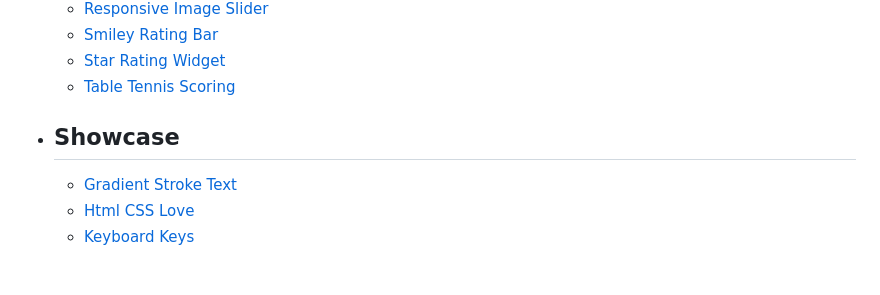
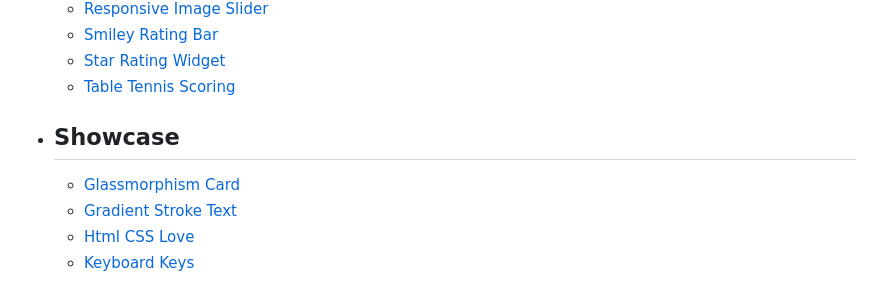
Before and after one commit to smallshawn95/website-example, a Markdown page: README.md, the part around the change. Rendered like a GitHub page.

Commit message:
2024-02-21 update README.md (#93)

```diff
--- a/README.md
+++ b/README.md
@@ -40,6 +40,7 @@
     * [Table Tennis Scoring](Portfolio/table-tennis-scoring)
 
 * ## Showcase
+    * [Glassmorphism Card](Showcase/glassmorphism-card)
     * [Gradient Stroke Text](Showcase/gradient-stroke-text)
     * [Html CSS Love](Showcase/html-css-love)
     * [Keyboard Keys](Showcase/keyboard-keys)
```
